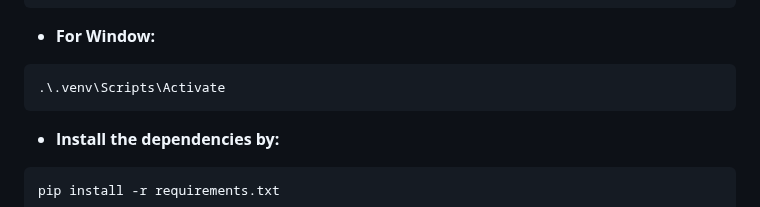
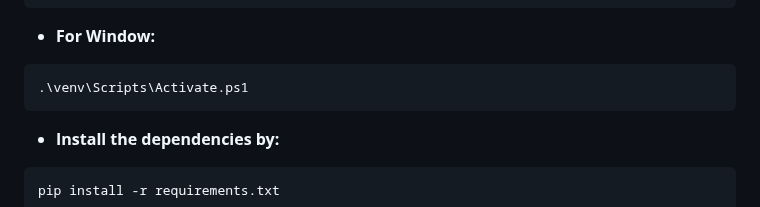
Before and after one commit to algotrade-research/Statisical-Arbitrage, a Markdown page: README.md, the part around the change. GitHub-like rendering.

````diff
--- a/README.md
+++ b/README.md
@@ -48,7 +48,7 @@ source venv/bin/activate
 ```
 - **For Window:**
 ```
-.\.venv\Scripts\Activate
+.\venv\Scripts\Activate.ps1
 ```
 - **Install the dependencies by:**
 ```
````
